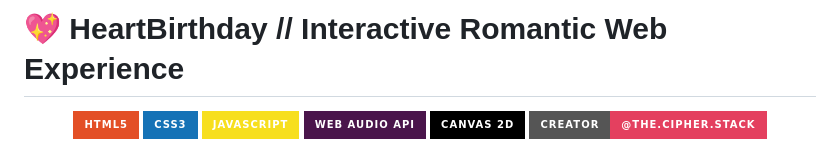
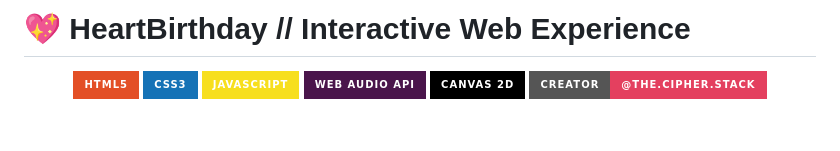
Before and after one commit to Hxni786/HBD-v-14, a Markdown page: README.md, the part around the change. GitHub-like rendering; badges without logos; blank space fills up the shorter version.

```diff
--- a/README.md
+++ b/README.md
@@ -1,4 +1,4 @@
-# 💖 HeartBirthday // Interactive Romantic Web Experience
+# 💖 HeartBirthday // Interactive  Web Experience
 
 <div align="center">
 
```
